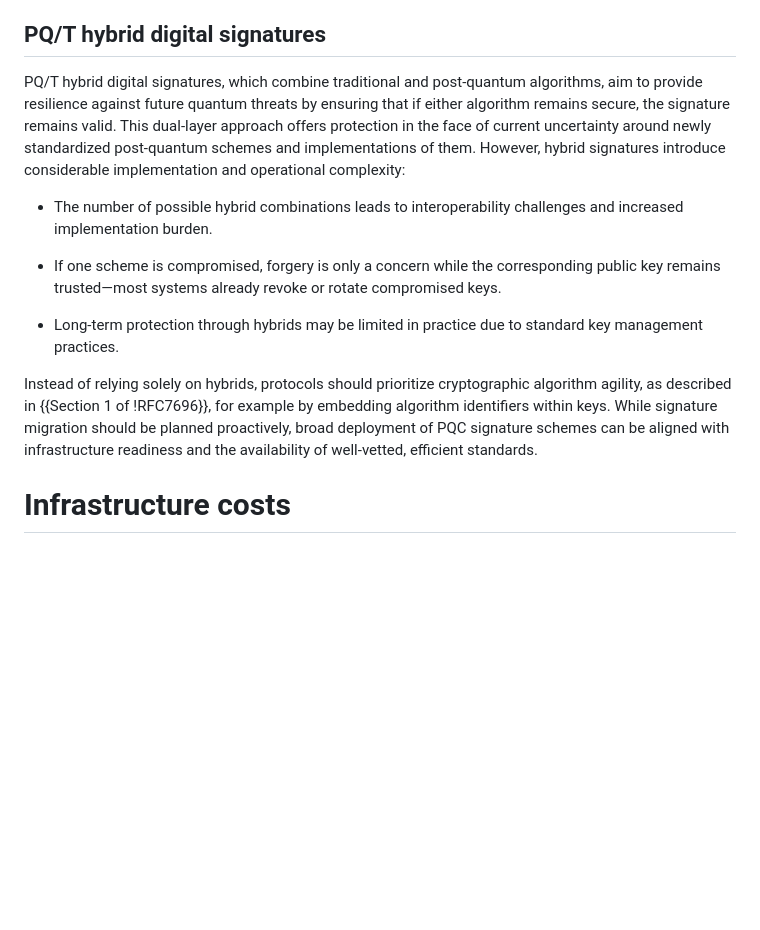
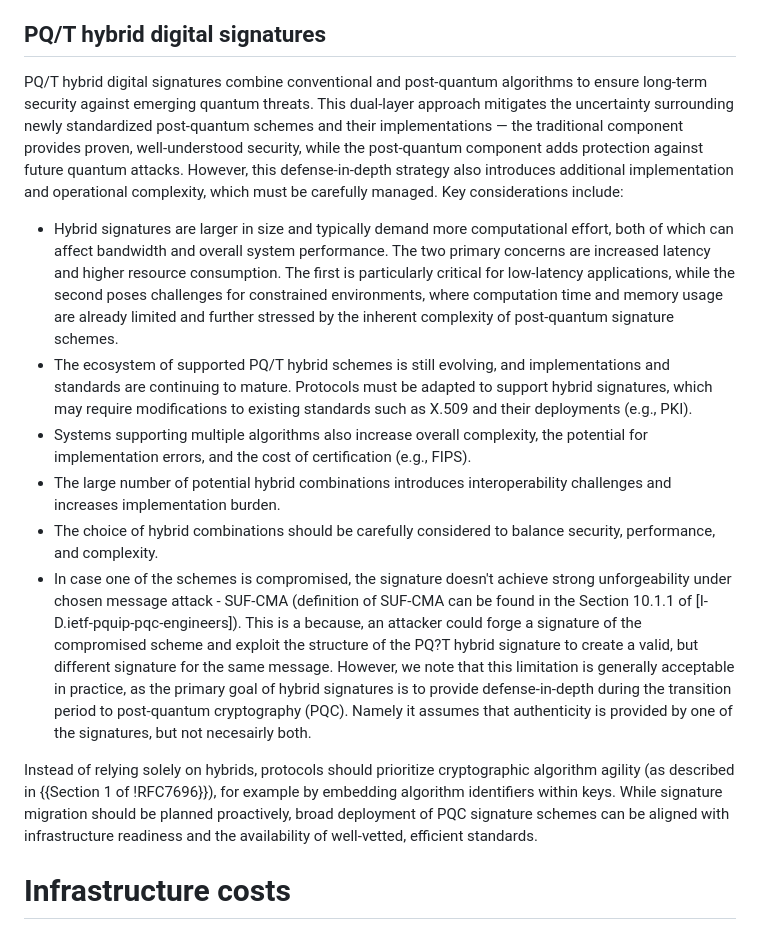
Before and after one commit to kriskwiatkowski/draft-kwiatkowski-pqc-migration, a Markdown page: draft-kwiatkowski-pquip-pqc-migration.md, the part around the change printed below. Drawn GitHub-style; blank space fills up the shorter version.

Commit message:
Redo PQ/T hybrid digital signatures

```diff
--- a/draft-kwiatkowski-pquip-pqc-migration.md
+++ b/draft-kwiatkowski-pquip-pqc-migration.md
@@ -80,15 +80,16 @@ Unlike key exchange, authentication cannot be broken retrospectively, meaning qu
 
 ## PQ/T hybrid digital signatures
 
-PQ/T hybrid digital signatures, which combine traditional and post-quantum algorithms, aim to provide resilience against future quantum threats by ensuring that if either algorithm remains secure, the signature remains valid. This dual-layer approach offers protection in the face of current uncertainty around newly standardized post-quantum schemes and implementations of them. However, hybrid signatures introduce considerable implementation and operational complexity:
+PQ/T hybrid digital signatures combine conventional and post-quantum algorithms to ensure long-term security against emerging quantum threats. This dual-layer approach mitigates the uncertainty surrounding newly standardized post-quantum schemes and their implementations — the traditional component provides proven, well-understood security, while the post-quantum component adds protection against future quantum attacks. However, this defense-in-depth strategy also introduces additional implementation and operational complexity, which must be carefully managed. Key considerations include:
 
-- The number of possible hybrid combinations leads to interoperability challenges and increased implementation burden.
+- Hybrid signatures are larger in size and typically demand more computational effort, both of which can affect bandwidth and overall system performance. The two primary concerns are increased latency and higher resource consumption. The first is particularly critical for low-latency applications, while the second poses challenges for constrained environments, where computation time and memory usage are already limited and further stressed by the inherent complexity of post-quantum signature schemes.
+- The ecosystem of supported PQ/T hybrid schemes is still evolving, and implementations and standards are continuing to mature. Protocols must be adapted to support hybrid signatures, which may require modifications to existing standards such as X.509 and their deployments (e.g., PKI).
+- Systems supporting multiple algorithms also increase overall complexity, the potential for implementation errors, and the cost of certification (e.g., FIPS).
+- The large number of potential hybrid combinations introduces interoperability challenges and increases implementation burden.
+- The choice of hybrid combinations should be carefully considered to balance security, performance, and complexity.
+- In case one of the schemes is compromised, the signature doesn't achieve strong unforgeability under chosen message attack - SUF-CMA (definition of SUF-CMA can be found in the Section 10.1.1 of [I-D.ietf-pquip-pqc-engineers]). This is a because, an attacker could forge a signature of the compromised scheme and exploit the structure of the PQ?T hybrid signature to create a valid, but different signature for the same message. However, we note that this limitation is generally acceptable in practice, as the primary goal of hybrid signatures is to provide defense-in-depth during the transition period to post-quantum cryptography (PQC). Namely it assumes that authenticity is provided by one of the signatures, but not necesairly both.
 
-- If one scheme is compromised, forgery is only a concern while the corresponding public key remains trusted—most systems already revoke or rotate compromised keys.
-
-- Long-term protection through hybrids may be limited in practice due to standard key management practices.
-
-Instead of relying solely on hybrids, protocols should prioritize cryptographic algorithm agility, as described in {{Section 1 of !RFC7696}}, for example by embedding algorithm identifiers within keys. While signature migration should be planned proactively, broad deployment of PQC signature schemes can be aligned with infrastructure readiness and the availability of well-vetted, efficient standards.
+Instead of relying solely on hybrids, protocols should prioritize cryptographic algorithm agility (as described in {{Section 1 of !RFC7696}}), for example by embedding algorithm identifiers within keys. While signature migration should be planned proactively, broad deployment of PQC signature schemes can be aligned with infrastructure readiness and the availability of well-vetted, efficient standards.
 
 # Infrastructure costs
 
```
Also changed, not shown: other parts of draft-kwiatkowski-pquip-pqc-migration.md (+3 -3 lines).
